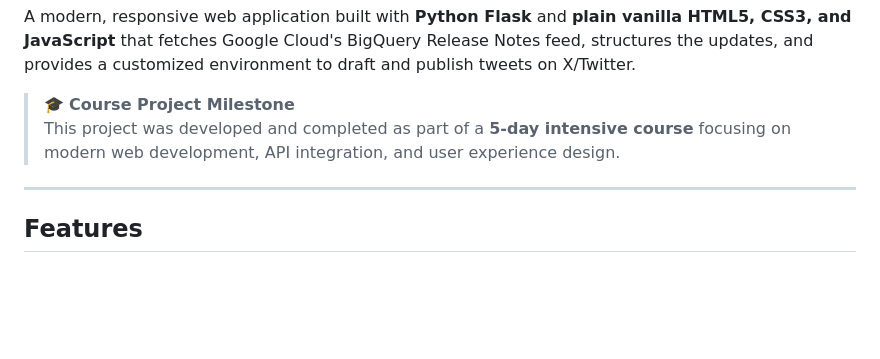
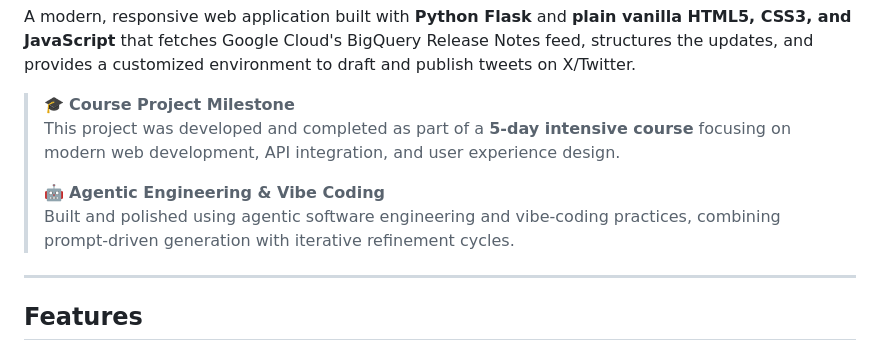
Before and after one commit to pm-daniel7/pm-daniel7-event-talk-app, a Markdown page: README.md, the part around the change. Rendered like a GitHub page; blank space fills up the shorter version.

Commit message:
Update README.md to feature agentic engineering and vibe coding credits

```diff
--- a/README.md
+++ b/README.md
@@ -4,6 +4,9 @@ A modern, responsive web application built with **Python Flask** and **plain van
 
 > 🎓 **Course Project Milestone**
 > This project was developed and completed as part of a **5-day intensive course** focusing on modern web development, API integration, and user experience design.
+>
+> 🤖 **Agentic Engineering & Vibe Coding**
+> Built and polished using agentic software engineering and vibe-coding practices, combining prompt-driven generation with iterative refinement cycles.
 
 ---
 
```
